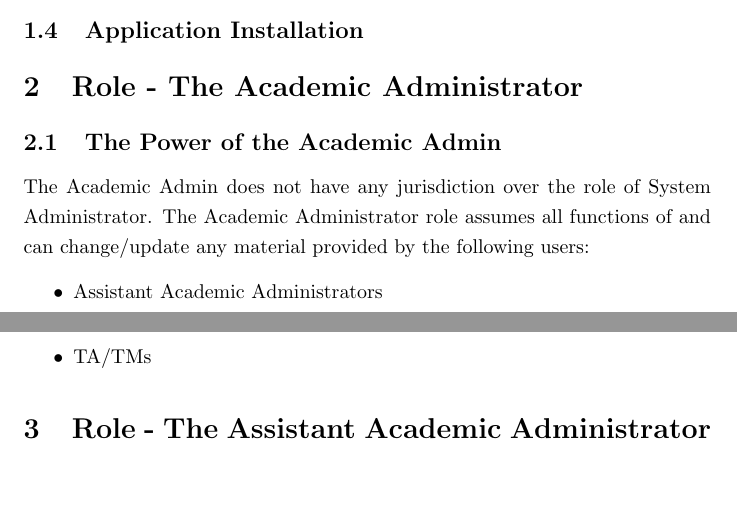
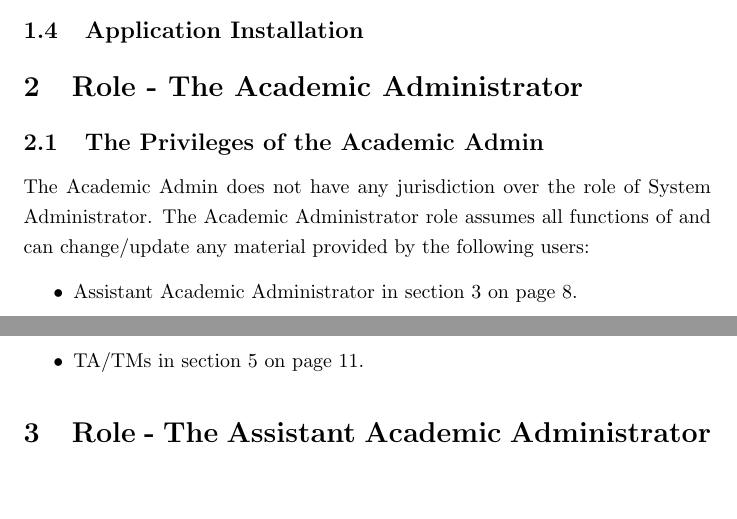
Before and after one commit to Donnervoegel/java, a LaTeX document (docs/projectSpecs.tex): two parts of pages 7 and 8 of 20, joined at a grey line, cut so that both start at the same text, the shorter picture padded with empty space. Compiled offline with pdfLaTeX.

Commit message:
Added labels to all the primary actor roles

```diff
--- a/docs/projectSpecs.tex
+++ b/docs/projectSpecs.tex
@@ -59,18 +59,18 @@ The System Admin can do:
 \subsection{System Backups/Restorations}
 \subsection{Application Installation}
 
-\section{Role - The Academic Administrator}
-\subsection{The Power of the Academic Admin}
+\section{Role - The Academic Administrator \label{AcAdmin}}
+\subsection{The Privileges of the Academic Admin}
 The Academic Admin does not have any jurisdiction over the role of System Administrator.
 The Academic Administrator role assumes all functions of and can change/update any material
 provided by the following users:
 \begin{itemize}
-  \item Assistant Academic Administrators
-  \item Instructors
-  \item TA/TMs
+  \item Assistant Academic Administrator in section \ref{AsAcAdmin} on page \pageref{AsAcAdmin}.
+  \item Instructors  in section \ref{Instructor} on page \pageref{Instructor}.
+  \item TA/TMs in section \ref{Marker} on page \pageref{Marker}.
 \end{itemize}
 
-\section{Role - The Assistant Academic Administrator}
+\section{Role - The Assistant Academic Administrator \label{AsAcAdmin}}
 An Assistant Academic Administrator is able to create, modify, copy, and delete courses.
 \subsection {Course management}
 \subsubsection{Creating a Course \label{courseCreation}}
```
Also changed, not shown: docs/projectSpecs.tex (6 more changed lines).
